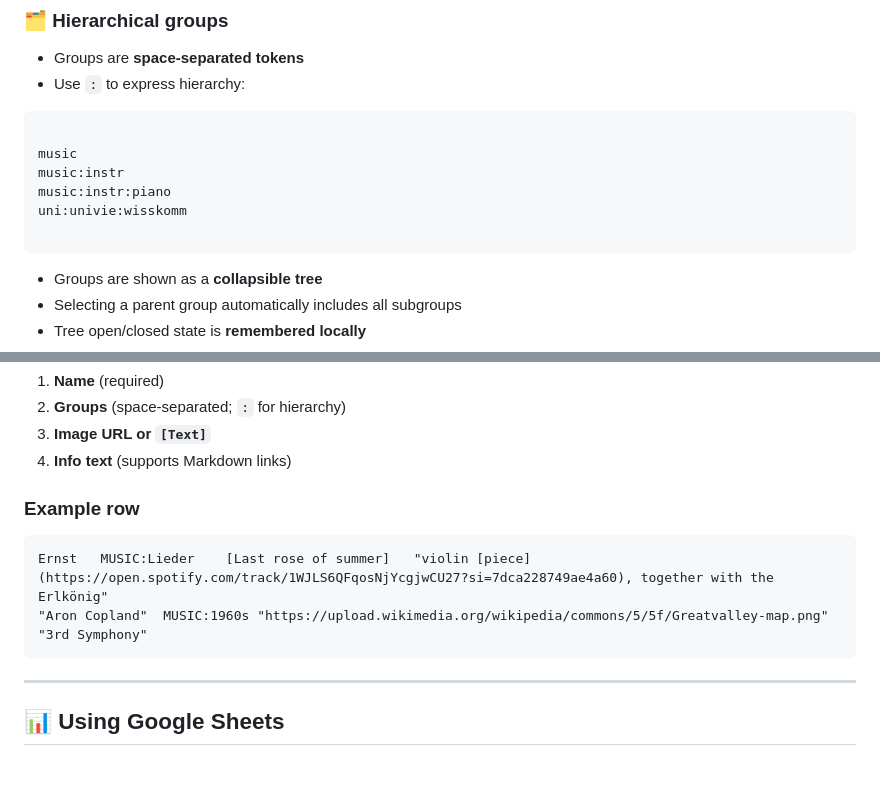
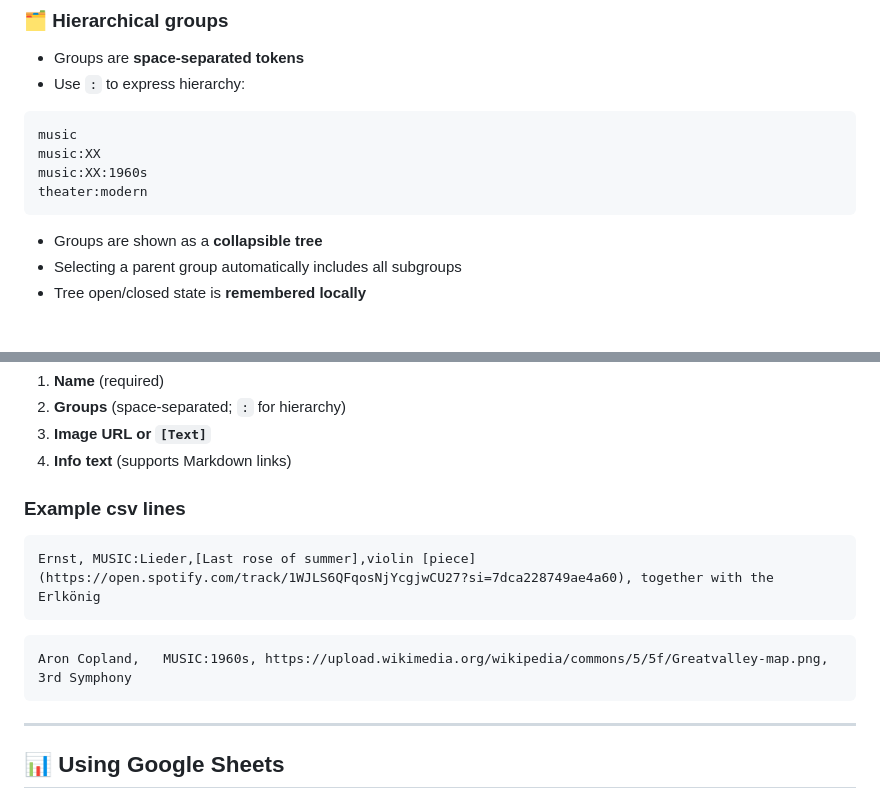
Before and after one commit to AdrianArtacho/sidebrain-app, a Markdown page: README.md, 2 parts joined by grey strips. Rendered like a GitHub page; blank space fills up the shorter version.

`````diff
--- a/README.md
+++ b/README.md
@@ -19,12 +19,10 @@ No backend, no accounts, no data stored in the repository.
 - Use `:` to express hierarchy:
 
 ```
-
 music
-music:instr
-music:instr:piano
-uni:univie:wisskomm
-
+music:XX
+music:XX:1960s
+theater:modern
 ````
 
 - Groups are shown as a **collapsible tree**
@@ -102,11 +100,13 @@ Each row must contain **exactly four columns**, in this order:
 3. **Image URL or `[Text]`**
 4. **Info text** (supports Markdown links)
 
-### Example row
+### Example csv lines
 
 ```
-Ernst 	MUSIC:Lieder	[Last rose of summer]	"violin [piece](https://open.spotify.com/track/1WJLS6QFqosNjYcgjwCU27?si=7dca228749ae4a60), together with the Erlkönig"
-"Aron Copland"	MUSIC:1960s	"https://upload.wikimedia.org/wikipedia/commons/5/5f/Greatvalley-map.png"	"3rd Symphony"
+Ernst, MUSIC:Lieder,[Last rose of summer],violin [piece](https://open.spotify.com/track/1WJLS6QFqosNjYcgjwCU27?si=7dca228749ae4a60), together with the Erlkönig
+```
+```
+Aron Copland,	MUSIC:1960s, https://upload.wikimedia.org/wikipedia/commons/5/5f/Greatvalley-map.png, 3rd Symphony
 ```
 
 ---
`````
